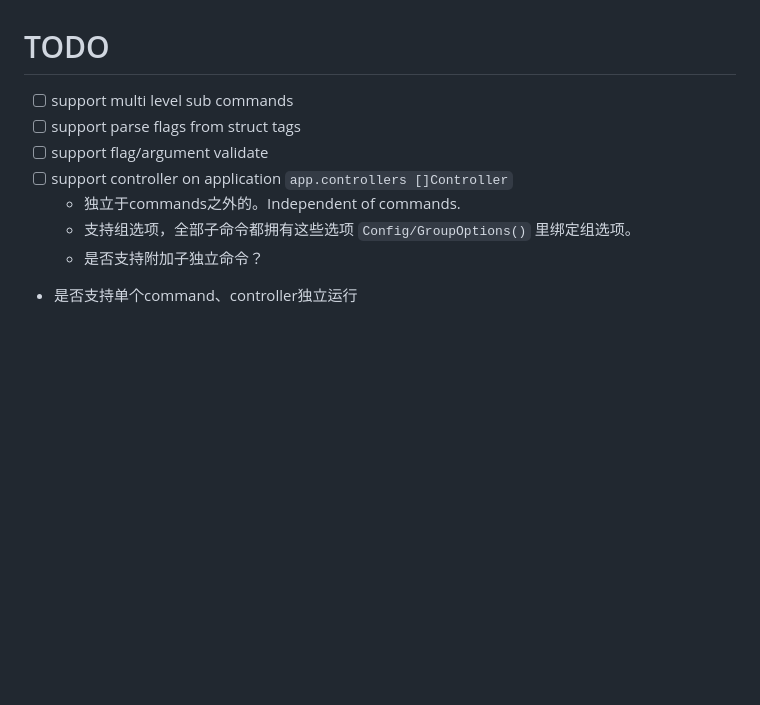
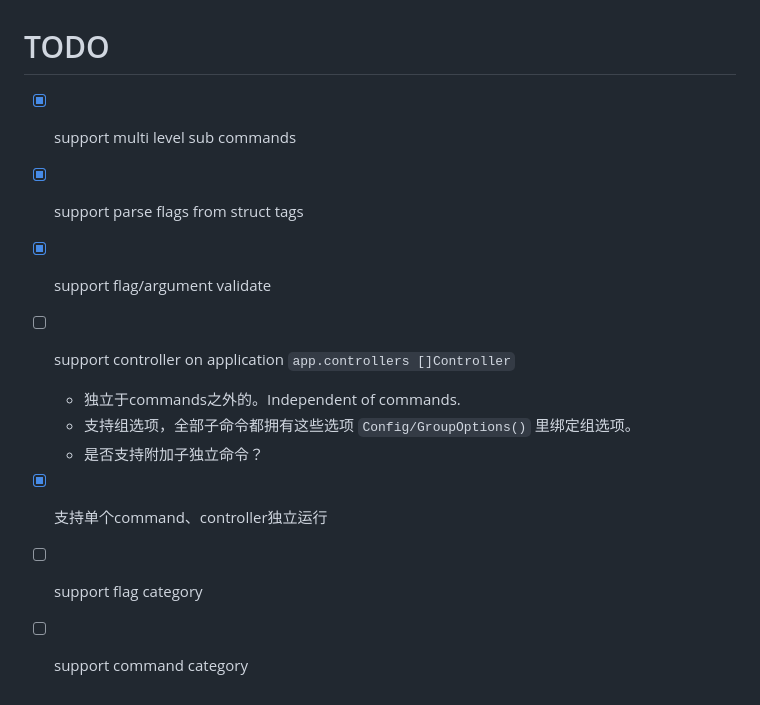
Before and after one commit to gookit/gcli, a Markdown page: resource/TODO.md, the part around the change. GitHub-like rendering; blank space fills up the shorter version.

```diff
--- a/resource/TODO.md
+++ b/resource/TODO.md
@@ -1,10 +1,12 @@
 # TODO
 
-- [ ] support multi level sub commands
-- [ ] support parse flags from struct tags
-- [ ] support flag/argument validate
+- [x] support multi level sub commands
+- [x] support parse flags from struct tags
+- [x] support flag/argument validate
 - [ ] support controller on application `app.controllers []Controller`
   - 独立于commands之外的。Independent of commands.
   - 支持组选项，全部子命令都拥有这些选项 `Config/GroupOptions()` 里绑定组选项。
   - 是否支持附加子独立命令？
-- 是否支持单个command、controller独立运行
+- [x] 支持单个command、controller独立运行
+- [ ] support flag category
+- [ ] support command category
```
Also changed, not shown: README.md (+1 -1 lines), _examples/images/cmd-help.png (added), _examples/images/cmd-list.png, 6 other files.
